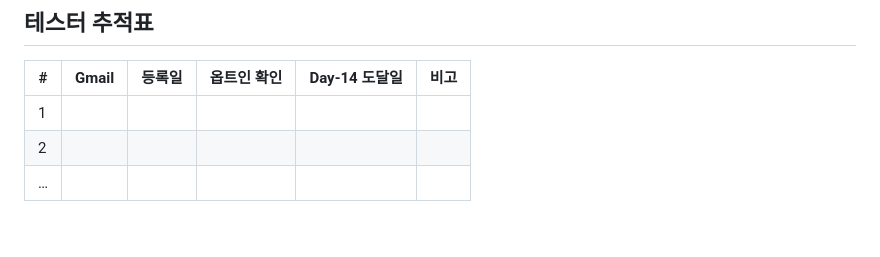
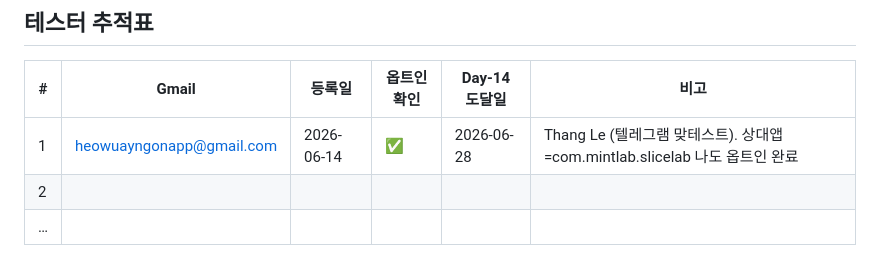
Before and after one commit to leejaa/weave-story, a Markdown page: store-assets/PLAY_TESTER_RECRUITMENT.md, the part around the change. Rendered like a GitHub page; blank space fills up the shorter version.

Commit message:
docs(tester): 추적표 — Thang Le(heowuayngonapp) 맞테스트 옵트인 확정
Co-Authored-By: Claude Opus 4.8 (1M context) <noreply@anthropic.com>

```diff
--- a/store-assets/PLAY_TESTER_RECRUITMENT.md
+++ b/store-assets/PLAY_TESTER_RECRUITMENT.md
@@ -63,7 +63,7 @@ Drop your app + Gmail and I'll test yours back right away. 🙏
 ## 테스터 추적표
 | # | Gmail | 등록일 | 옵트인 확인 | Day-14 도달일 | 비고 |
 |---|-------|--------|-------------|---------------|------|
-| 1 | | | | | |
+| 1 | heowuayngonapp@gmail.com | 2026-06-14 | ✅ | 2026-06-28 | Thang Le (텔레그램 맞테스트). 상대앱=com.mintlab.slicelab 나도 옵트인 완료 |
 | 2 | | | | | |
 | … | | | | | |
 
```
